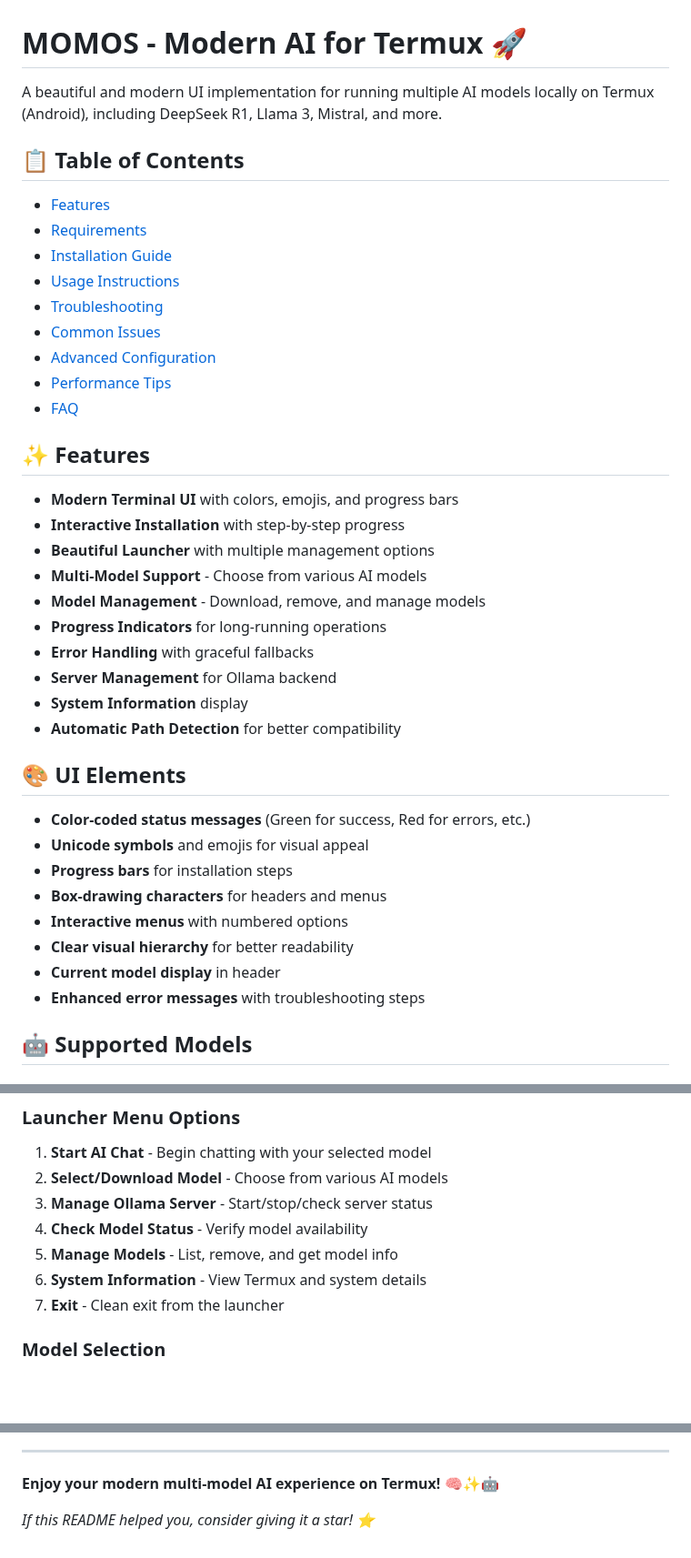
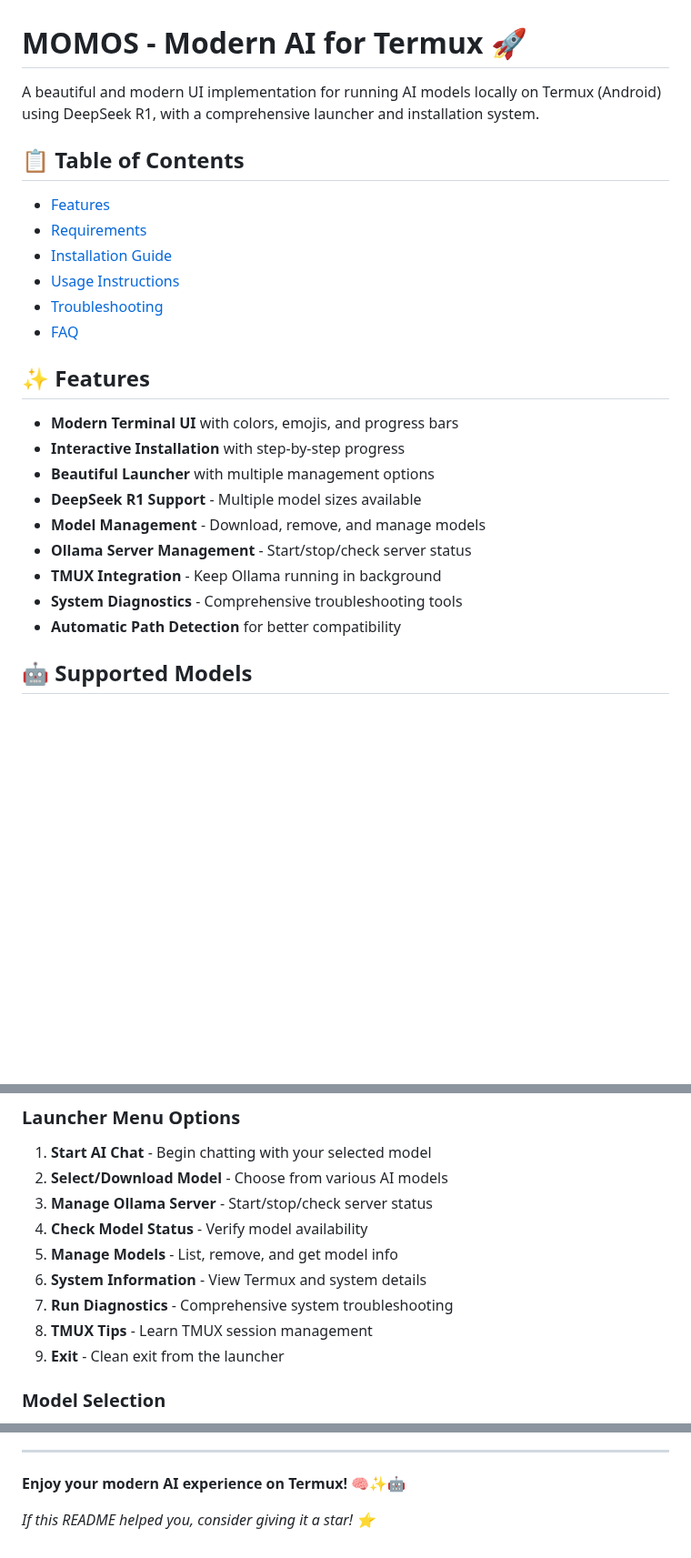
Before and after one commit to Sidharth-e/MOMOS, a Markdown page: README.md, 3 parts joined by grey strips. Shown at 91% size. Drawn GitHub-style; blank space fills up the shorter version.

```diff
--- a/README.md
+++ b/README.md
@@ -1,6 +1,6 @@
 # MOMOS - Modern AI for Termux 🚀
 
-A beautiful and modern UI implementation for running multiple AI models locally on Termux (Android), including DeepSeek R1, Llama 3, Mistral, and more.
+A beautiful and modern UI implementation for running AI models locally on Termux (Android) using DeepSeek R1, with a comprehensive launcher and installation system.
 
 ## 📋 Table of Contents
 
@@ -9,9 +9,6 @@ A beautiful and modern UI implementation for running multiple AI models locally
 - [Installation Guide](#-installation-guide)
 - [Usage Instructions](#-usage-instructions)
 - [Troubleshooting](#-troubleshooting)
-- [Common Issues](#-common-issues)
-- [Advanced Configuration](#-advanced-configuration)
-- [Performance Tips](#-performance-tips)
 - [FAQ](#-faq)
 
 ## ✨ Features
@@ -19,24 +16,12 @@ A beautiful and modern UI implementation for running multiple AI models locally
 - **Modern Terminal UI** with colors, emojis, and progress bars
 - **Interactive Installation** with step-by-step progress
 - **Beautiful Launcher** with multiple management options
-- **Multi-Model Support** - Choose from various AI models
+- **DeepSeek R1 Support** - Multiple model sizes available
 - **Model Management** - Download, remove, and manage models
-- **Progress Indicators** for long-running operations
-- **Error Handling** with graceful fallbacks
-- **Server Management** for Ollama backend
-- **System Information** display
+- **Ollama Server Management** - Start/stop/check server status
+- **TMUX Integration** - Keep Ollama running in background
+- **System Diagnostics** - Comprehensive troubleshooting tools
 - **Automatic Path Detection** for better compatibility
-
-## 🎨 UI Elements
-
-- **Color-coded status messages** (Green for success, Red for errors, etc.)
-- **Unicode symbols** and emojis for visual appeal
-- **Progress bars** for installation steps
-- **Box-drawing characters** for headers and menus
-- **Interactive menus** with numbered options
-- **Clear visual hierarchy** for better readability
-- **Current model display** in header
-- **Enhanced error messages** with troubleshooting steps
 
 ## 🤖 Supported Models
 
@@ -162,7 +135,9 @@ bash scripts/deepseek_launcher.sh
 4. **Check Model Status** - Verify model availability
 5. **Manage Models** - List, remove, and get model info
 6. **System Information** - View Termux and system details
-7. **Exit** - Clean exit from the launcher
+7. **Run Diagnostics** - Comprehensive system troubleshooting
+8. **TMUX Tips** - Learn TMUX session management
+9. **Exit** - Clean exit from the launcher
 
 ### Model Selection
 
@@ -589,6 +441,6 @@ If you're still having issues:
 
 ---
 
-**Enjoy your modern multi-model AI experience on Termux! 🧠✨🤖**
+**Enjoy your modern AI experience on Termux! 🧠✨🤖**
 
 *If this README helped you, consider giving it a star! ⭐*
```
Also changed, not shown: other parts of README.md (+57 -192 lines).
